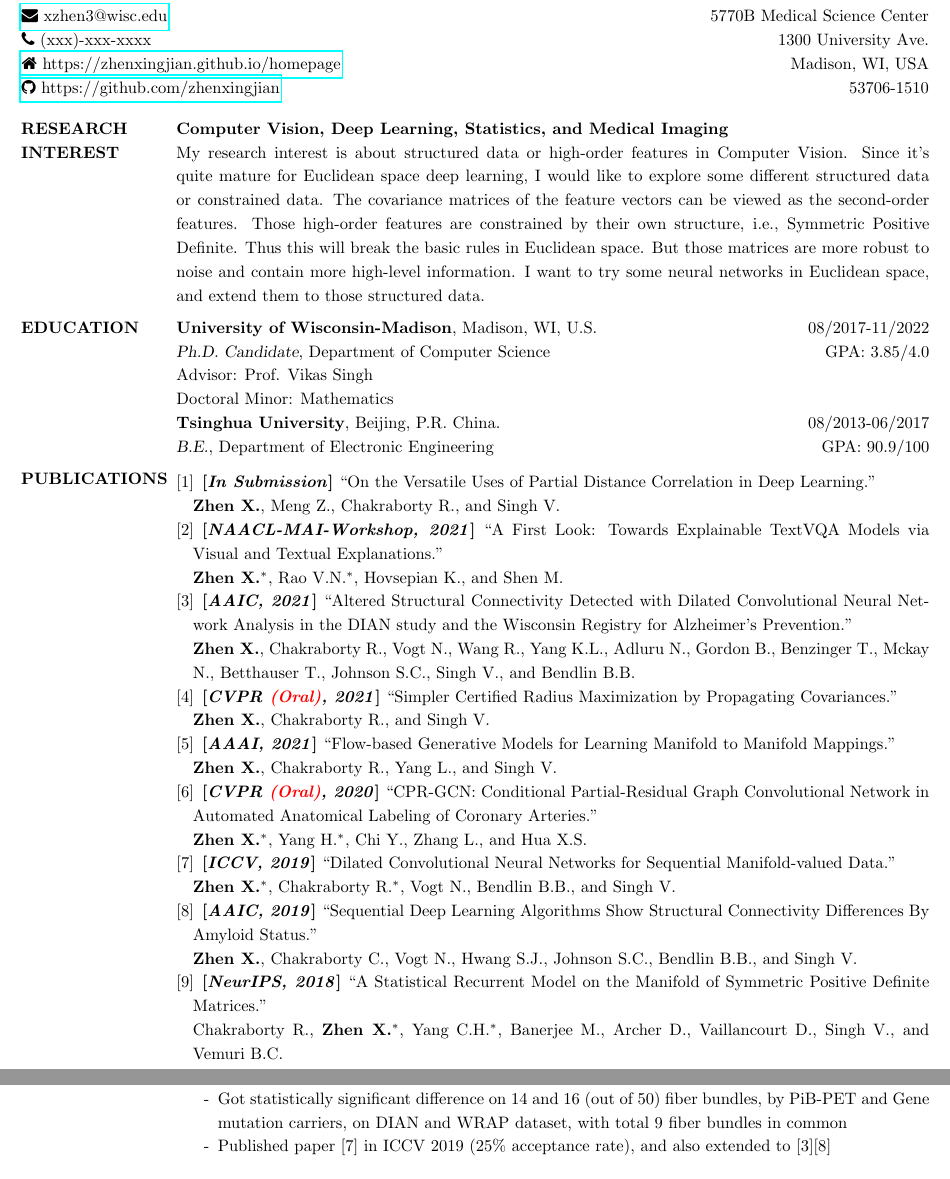
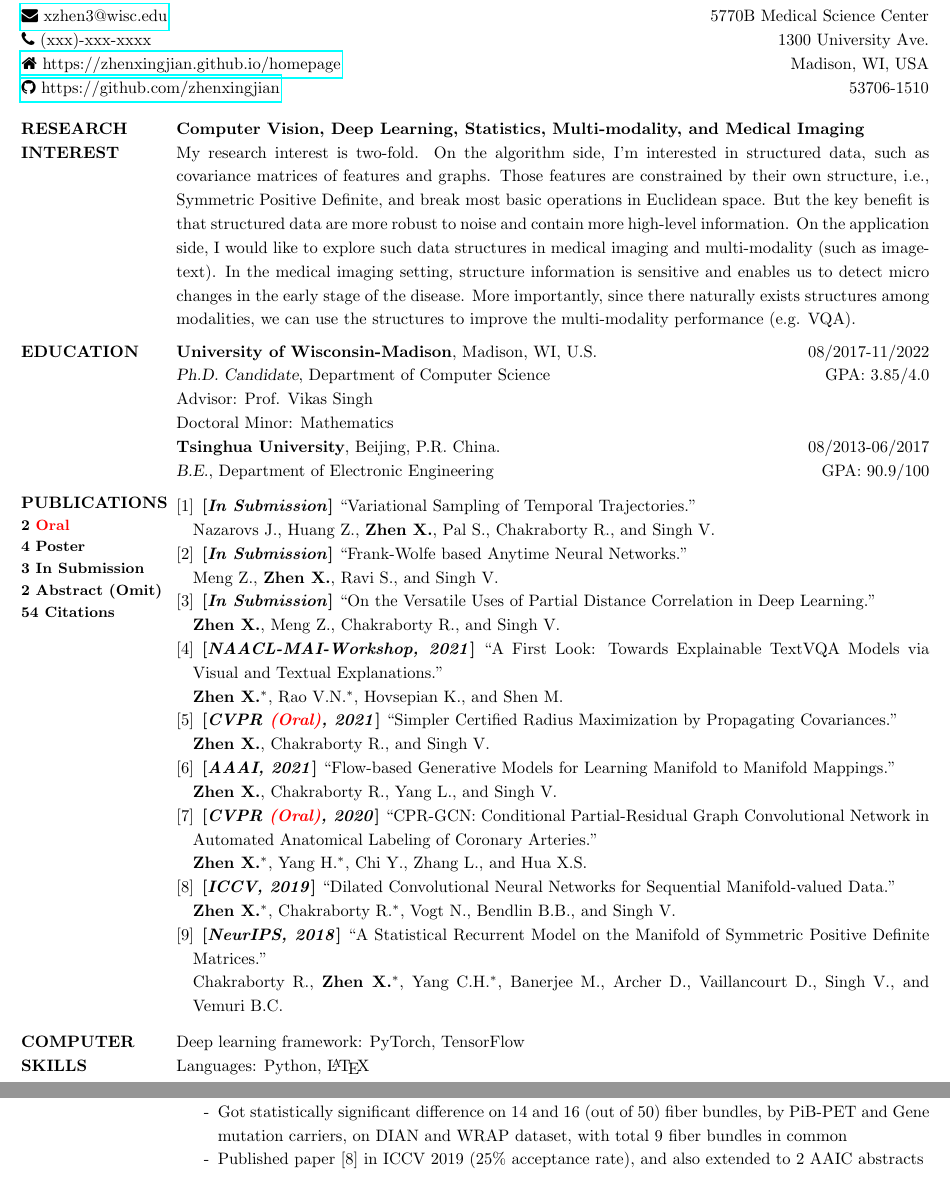
Before and after one commit to zhenxingjian/CV_Xingjian, a LaTeX CV (Xingjian_CV_UW_Madison.tex): two parts of pages 1 and 2 of 2, joined at a grey line, cut so that both start at the same text. Compiled offline with pdfLaTeX.

Commit message:
Updated date: 2022-06-19

```diff
--- a/Xingjian_CV_UW_Madison.tex
+++ b/Xingjian_CV_UW_Madison.tex
@@ -63,8 +63,9 @@
 \begin{resume}
 \vspace{-2em}
 \section{RESEARCH \\ INTEREST}
-                \textbf{Computer Vision, Deep Learning, Statistics, and Medical Imaging}\\
-                My research interest is about structured data or high-order features in Computer Vision. Since it's quite mature for Euclidean space deep learning, I would like to explore some different structured data or constrained data. The covariance matrices of the feature vectors can be viewed as the second-order features. Those high-order features are constrained by their own structure, i.e., Symmetric Positive Definite. Thus this will break the basic rules in Euclidean space. But those matrices are more robust to noise and contain more high-level information. I want to try some neural networks in Euclidean space, and extend them to those structured data.
+                \textbf{Computer Vision, Deep Learning, Statistics, Multi-modality, and Medical Imaging}\\
+                My research interest is two-fold. On the algorithm side, I'm interested in structured data, such as covariance matrices of features and graphs. Those features are constrained by their own structure, i.e., Symmetric Positive Definite, and break most basic operations in Euclidean space. But the key benefit is that structured data are more robust to noise and contain more high-level information. On the application side, I would like to explore such data structures in medical imaging and multi-modality (such as image-text). In the medical imaging setting, structure information is sensitive and enables us to detect micro changes in the early stage of the disease. More importantly, since there naturally exists structures among modalities, we can use the structures to improve the multi-modality performance (e.g. VQA).
+%                My research interest is about structured data or high-order features in Computer Vision. Since it's quite mature for Euclidean space deep learning, I would like to explore some different structured data or constrained data. The covariance matrices of the feature vectors can be viewed as the second-order features. Those high-order features are constrained by their own structure, i.e., Symmetric Positive Definite. Thus this will break the basic rules in Euclidean space. But those matrices are more robust to noise and contain more high-level information. I want to try some neural networks in Euclidean space, and extend them to those structured data.
 
 \vspace{-1em}
 \section{EDUCATION}
@@ -76,14 +77,19 @@
                 {\sl {B.E.}}, Department of Electronic Engineering \hfill GPA: 90.9/100
 
 \vspace{-1em}
-\section{PUBLICATIONS}
+\section{PUBLICATIONS \\ \small{ 2 {\textcolor{red}{Oral}}\\ 4 Poster\\ 3 In Submission \\ 2 Abstract (Omit) \\ 54 Citations} }
                 \begin{enumerate}[noitemsep,wide=0pt,leftmargin=\dimexpr\labelwidth + 2\labelsep\relax]\itemsep -0.0pt
+                \item \textbf{[\emph{In Submission}]} ``Variational Sampling of Temporal Trajectories.''\\
+                				Nazarovs J., Huang Z., \textbf{Zhen X.}, Pal S., Chakraborty R.,
+                            and Singh V.
+                \item \textbf{[\emph{In Submission}]} ``Frank-Wolfe based Anytime Neural Networks.''\\
+                				Meng Z., \textbf{Zhen X.}, Ravi S., and Singh V.
                 \item \textbf{[\emph{In Submission}]} ``On the Versatile Uses of Partial Distance Correlation in Deep Learning.''\\
                             \textbf{Zhen X.}, Meng Z., Chakraborty R., and Singh V.
                 \item \textbf{[\emph{NAACL-MAI-Workshop, 2021}]} ``A First Look: Towards Explainable TextVQA Models via Visual and Textual Explanations.''\\
                             \textbf{Zhen X.}$^*$, Rao V.N.$^*$, Hovsepian K., and Shen M.
-                \item \textbf{[\emph{AAIC, 2021}]} ``Altered Structural Connectivity Detected with Dilated Convolutional Neural Network Analysis in the DIAN study and the Wisconsin Registry for Alzheimer's Prevention.''\\
-                            \textbf{Zhen X.}, Chakraborty R., Vogt N., Wang R., Yang K.L., Adluru N., Gordon B., Benzinger T., Mckay N., Betthauser T., Johnson S.C., Singh V., and Bendlin B.B.
+%                \item \textbf{[\emph{AAIC, 2021}]} ``Altered Structural Connectivity Detected with Dilated Convolutional Neural Network Analysis in the DIAN study and the Wisconsin Registry for Alzheimer's Prevention.''\\
+%                            \textbf{Zhen X.}, Chakraborty R., Vogt N., Wang R., Yang K.L., Adluru N., Gordon B., Benzinger T., Mckay N., Betthauser T., Johnson S.C., Singh V., and Bendlin B.B.
                 \item \textbf{[\emph{CVPR \textcolor{red}{(Oral)}, 2021}]} ``Simpler Certified Radius Maximization by Propagating Covariances.''\\
                             \textbf{Zhen X.}, Chakraborty R., and Singh V.
                 \item \textbf{[\emph{AAAI, 2021}]} ``Flow-based Generative Models for Learning Manifold to Manifold Mappings.''\\
@@ -92,8 +98,8 @@
                             \textbf{Zhen X.}$^*$, Yang H.$^*$, Chi Y., Zhang L., and Hua X.S.
                 \item \textbf{[\emph{ICCV, 2019}]} ``Dilated Convolutional Neural Networks for Sequential Manifold-valued Data.'' \\
                              \textbf{Zhen X.}$^*$, Chakraborty R.$^*$, Vogt N., Bendlin B.B., and Singh V.
-                \item \textbf{[\emph{AAIC, 2019}]} ``Sequential Deep Learning Algorithms Show Structural Connectivity Differences By Amyloid Status.''\\
-                             \textbf{Zhen X.}, Chakraborty C., Vogt N., Hwang S.J., Johnson S.C., Bendlin B.B., and Singh V.
+%                \item \textbf{[\emph{AAIC, 2019}]} ``Sequential Deep Learning Algorithms Show Structural Connectivity Differences By Amyloid Status.''\\
+%                             \textbf{Zhen X.}, Chakraborty C., Vogt N., Hwang S.J., Johnson S.C., Bendlin B.B., and Singh V.
                 \item \textbf{[\emph{NeurIPS, 2018}]} ``A Statistical Recurrent Model on the Manifold of Symmetric Positive Definite Matrices.''\\
                              Chakraborty R., \textbf{Zhen X.}$^*$, Yang C.H.$^*$, Banerjee M., Archer D., Vaillancourt D., Singh V., and Vemuri B.C.
 %                \item
@@ -106,7 +112,10 @@
 %%                \item \textbf{[\emph{In submission}]} ``Can Kernel Transfer Operators Help Flow based Generative Models?''\\
 %%                            Zhichun Huang, Rudrasis Chakraborty, \textbf{Xingjian Zhen}, Vikas Singh.
 %                \end{enumerate}
-
+\vspace{-1em}
+\section{COMPUTER \\ SKILLS}
+                Deep learning framework: PyTorch, TensorFlow\\
+                Languages: Python, \LaTeX
 \vspace{-1em}
 \section{INTERN \\ EXPERIENCES}
 				\textbf{Amazon}, Pasadena, CA, U.S. \hfill 05/2021-08/2021\\
@@ -193,7 +202,7 @@
                  \item[-] Introduced SPD/ $S^n$ manifold into the Dilated CNN model to extract information from DTI/ ODF
                  \item[-] Sped up the training and testing $5\times$ with a competitive number of parameters with SoTA
                  \item[-] Got statistically significant difference on 14 and 16 (out of 50) fiber bundles, by PiB-PET and Gene mutation carriers, on DIAN and WRAP dataset, with total 9 fiber bundles in common
-                 \item[-] Published paper [7] in ICCV 2019 ($25\%$ acceptance rate), and also extended to [3][8]
+                 \item[-] Published paper [8] in ICCV 2019 ($25\%$ acceptance rate), and also extended to 2 AAIC abstracts
                  \end{itemize}
 
 %                 \vspace{-1em}
```
Also changed, not shown: Xingjian_CV_UW_Madison.tex (12 more changed lines).
